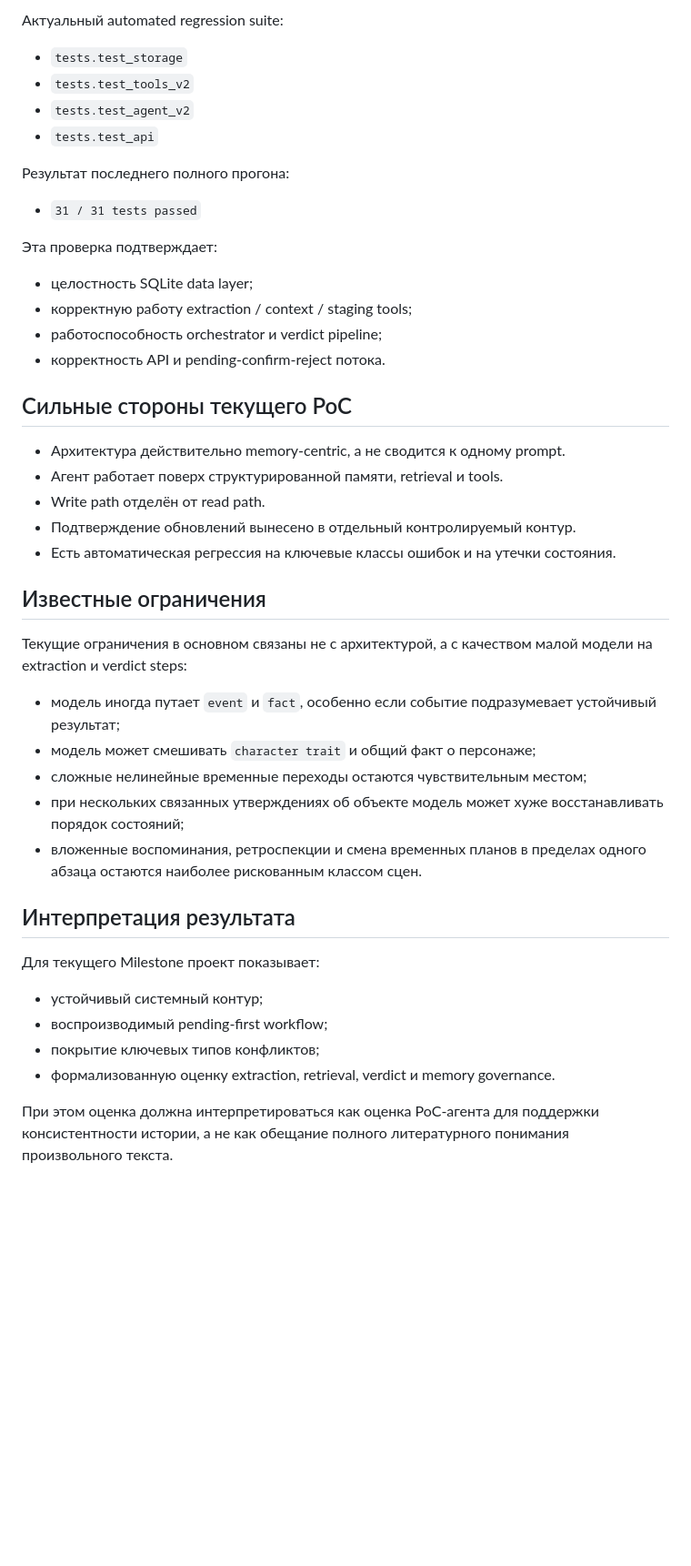
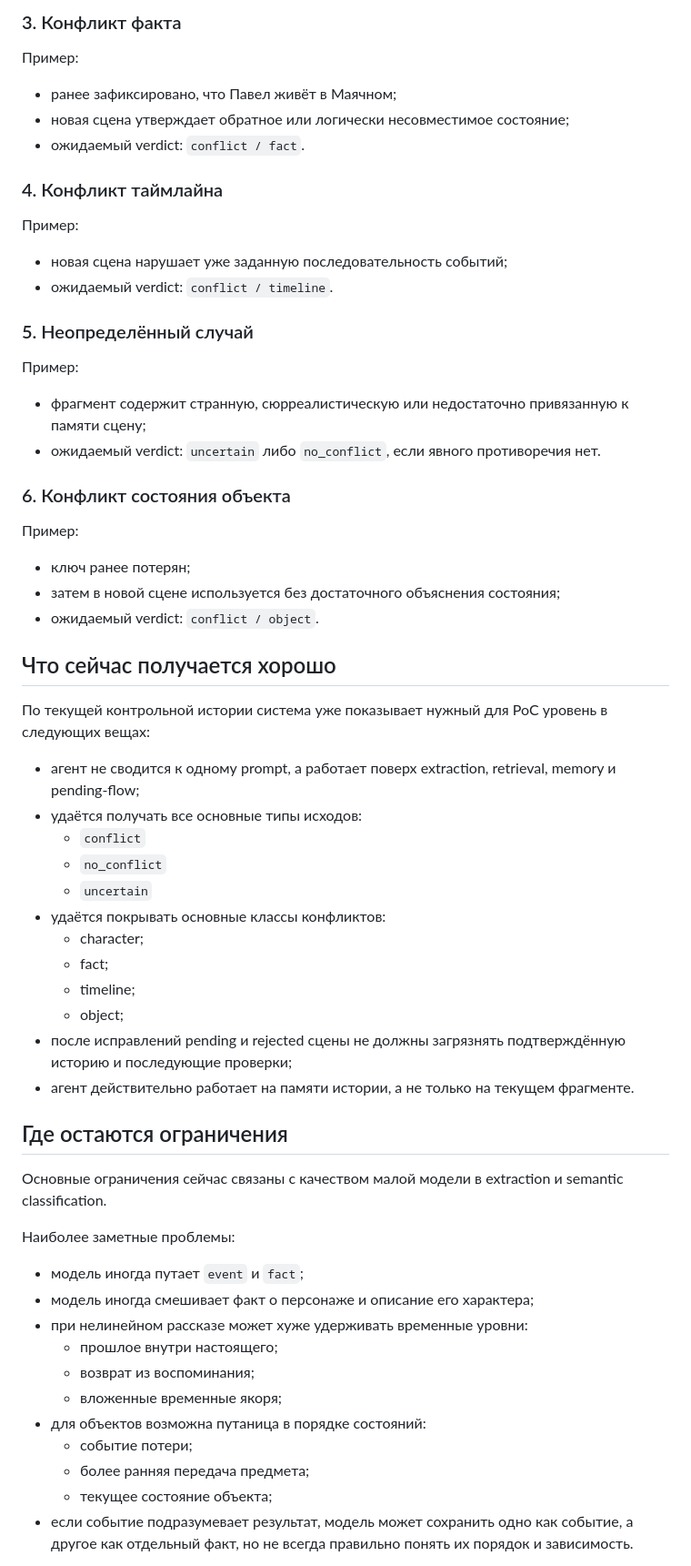
Before and after one commit to jenova13q/agentic_track, a Markdown page: docs/evaluation-summary.md, the part around one of its changes. Shown at 91% size. Rendered like a GitHub page; blank space fills up the shorter version.

```diff
--- a/docs/evaluation-summary.md
+++ b/docs/evaluation-summary.md
@@ -59,43 +60,60 @@
 
-Актуальный automated regression suite:
-- `tests.test_storage`
-- `tests.test_tools_v2`
-- `tests.test_agent_v2`
-- `tests.test_api`
+### 3. Конфликт факта
 
-Результат последнего полного прогона:
-- `31 / 31 tests passed`
+Пример:
+- ранее зафиксировано, что Павел живёт в Маячном;
+- новая сцена утверждает обратное или логически несовместимое состояние;
+- ожидаемый verdict: `conflict / fact`.
 
-Эта проверка подтверждает:
-- целостность SQLite data layer;
-- корректную работу extraction / context / staging tools;
-- работоспособность orchestrator и verdict pipeline;
-- корректность API и pending-confirm-reject потока.
+### 4. Конфликт таймлайна
 
-## Сильные стороны текущего PoC
+Пример:
+- новая сцена нарушает уже заданную последовательность событий;
+- ожидаемый verdict: `conflict / timeline`.
 
-- Архитектура действительно memory-centric, а не сводится к одному prompt.
-- Агент работает поверх структурированной памяти, retrieval и tools.
-- Write path отделён от read path.
-- Подтверждение обновлений вынесено в отдельный контролируемый контур.
-- Есть автоматическая регрессия на ключевые классы ошибок и на утечки состояния.
+### 5. Неопределённый случай
 
-## Известные ограничения
+Пример:
+- фрагмент содержит странную, сюрреалистическую или недостаточно привязанную к памяти сцену;
+- ожидаемый verdict: `uncertain` либо `no_conflict`, если явного противоречия нет.
 
-Текущие ограничения в основном связаны не с архитектурой, а с качеством малой модели на extraction и verdict steps:
+### 6. Конфликт состояния объекта
 
-- модель иногда путает `event` и `fact`, особенно если событие подразумевает устойчивый результат;
-- модель может смешивать `character trait` и общий факт о персонаже;
-- сложные нелинейные временные переходы остаются чувствительным местом;
-- при нескольких связанных утверждениях об объекте модель может хуже восстанавливать порядок состояний;
-- вложенные воспоминания, ретроспекции и смена временных планов в пределах одного абзаца остаются наиболее рискованным классом сцен.
+Пример:
+- ключ ранее потерян;
+- затем в новой сцене используется без достаточного объяснения состояния;
+- ожидаемый verdict: `conflict / object`.
 
-## Интерпретация результата
+## Что сейчас получается хорошо
 
-Для текущего Milestone проект показывает:
-- устойчивый системный контур;
-- воспроизводимый pending-first workflow;
-- покрытие ключевых типов конфликтов;
-- формализованную оценку extraction, retrieval, verdict и memory governance.
+По текущей контрольной истории система уже показывает нужный для PoC уровень в следующих вещах:
+- агент не сводится к одному prompt, а работает поверх extraction, retrieval, memory и pending-flow;
+- удаётся получать все основные типы исходов:
+  - `conflict`
+  - `no_conflict`
+  - `uncertain`
+- удаётся покрывать основные классы конфликтов:
+  - character;
+  - fact;
+  - timeline;
+  - object;
+- после исправлений pending и rejected сцены не должны загрязнять подтверждённую историю и последующие проверки;
+- агент действительно работает на памяти истории, а не только на текущем фрагменте.
 
-При этом оценка должна интерпретироваться как оценка PoC-агента для поддержки консистентности истории, а не как обещание полного литературного понимания произвольного текста.
+## Где остаются ограничения
+
+Основные ограничения сейчас связаны с качеством малой модели в extraction и semantic classification.
+
+Наиболее заметные проблемы:
+- модель иногда путает `event` и `fact`;
+- модель иногда смешивает факт о персонаже и описание его характера;
+- при нелинейном рассказе может хуже удерживать временные уровни:
+  - прошлое внутри настоящего;
+  - возврат из воспоминания;
+  - вложенные временные якоря;
+- для объектов возможна путаница в порядке состояний:
+  - событие потери;
+  - более ранняя передача предмета;
+  - текущее состояние объекта;
+- если событие подразумевает результат, модель может сохранить одно как событие, а другое как отдельный факт, но не всегда правильно понять их порядок и зависимость.
+
```
Also changed, not shown: other parts of docs/evaluation-summary.md (+61 -40 lines), README.md (+5 -5 lines).
